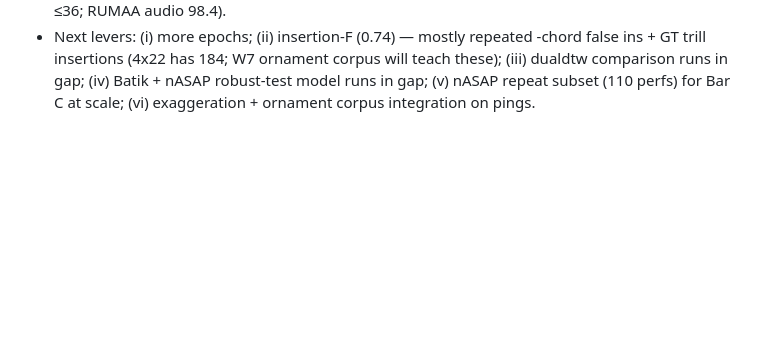
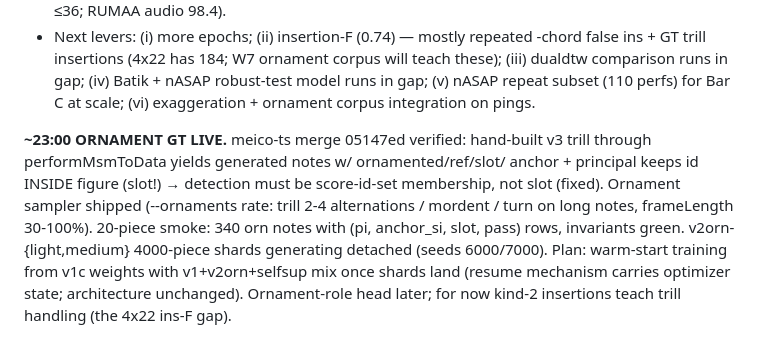
Before and after one commit to pfefferniels/MLign, a Markdown page: LOG.md, the part around the change. Drawn GitHub-style; blank space fills up the shorter version.

Commit message:
Journal: ornament GT live
Co-Authored-By: Claude Fable 5 <noreply@anthropic.com>

```diff
--- a/LOG.md
+++ b/LOG.md
@@ -305,3 +305,15 @@ validated; model's edge = ins/del handling (pooled gap) + hard files.
   will teach these); (iii) dualdtw comparison runs in gap; (iv) Batik + nASAP
   robust-test model runs in gap; (v) nASAP repeat subset (110 perfs) for
   Bar C at scale; (vi) exaggeration + ornament corpus integration on pings.
+
+**~23:00 ORNAMENT GT LIVE.** meico-ts merge 05147ed verified: hand-built v3
+trill through performMsmToData yields generated notes w/ ornamented/ref/slot/
+anchor + principal keeps id INSIDE figure (slot!) → detection must be
+score-id-set membership, not slot (fixed). Ornament sampler shipped
+(--ornaments rate: trill 2-4 alternations / mordent / turn on long notes,
+frameLength 30-100%). 20-piece smoke: 340 orn notes with (pi, anchor_si,
+slot, pass) rows, invariants green. v2orn-{light,medium} 4000-piece shards
+generating detached (seeds 6000/7000). Plan: warm-start training from v1c
+weights with v1+v2orn+selfsup mix once shards land (resume mechanism carries
+optimizer state; architecture unchanged). Ornament-role head later; for now
+kind-2 insertions teach trill handling (the 4x22 ins-F gap).
```
